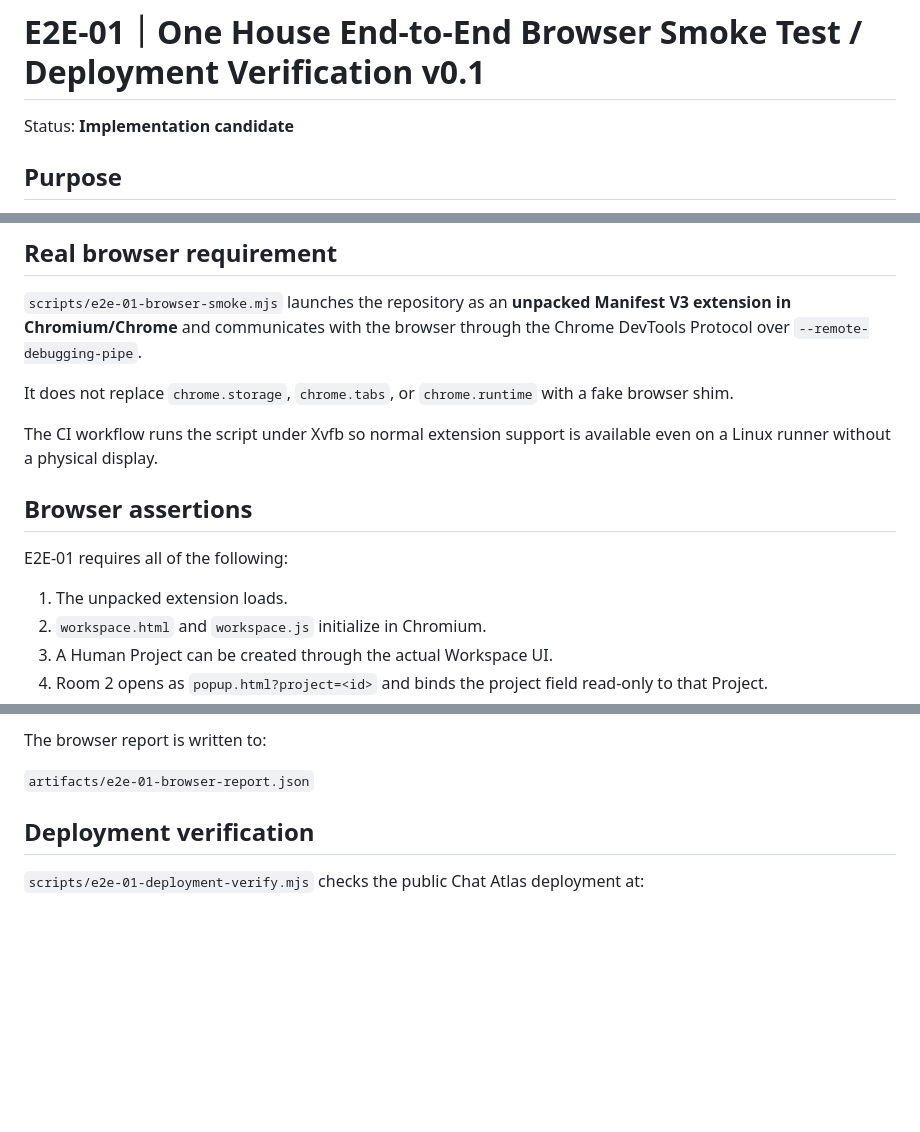
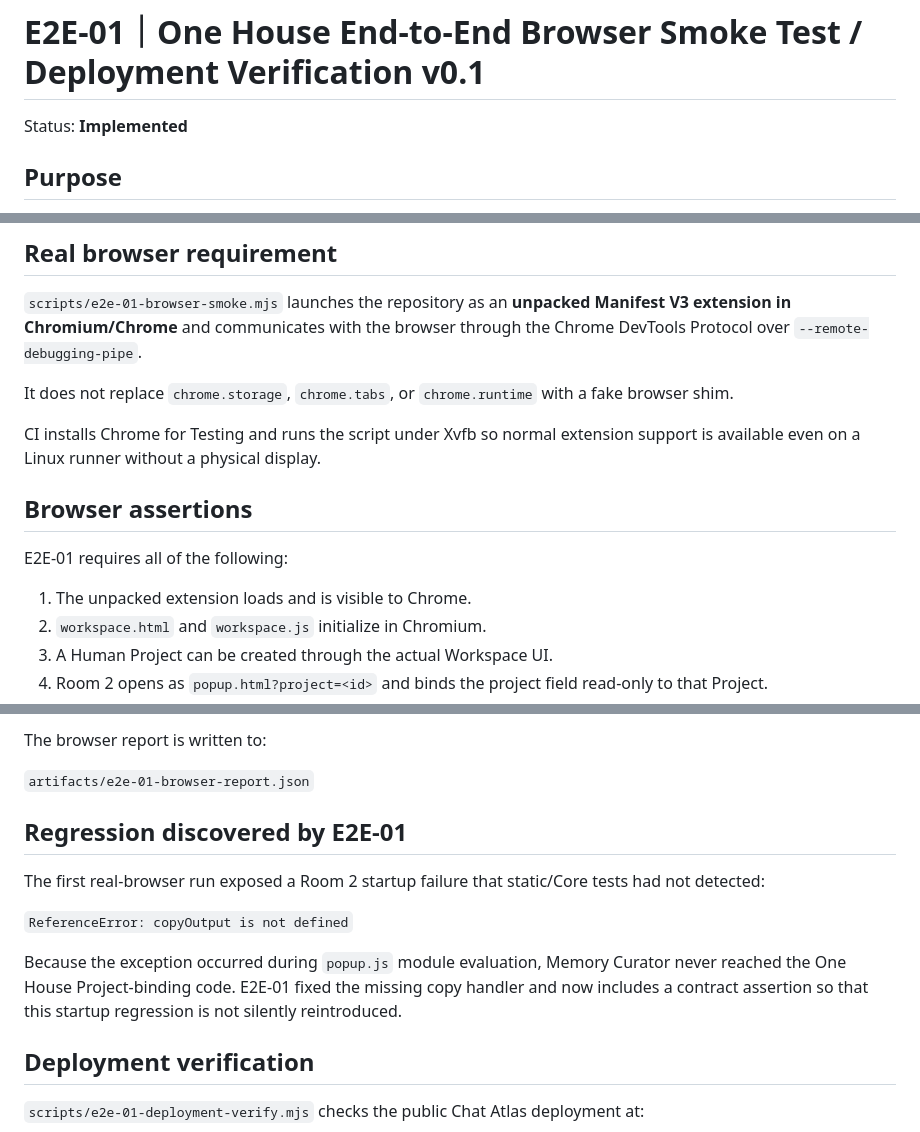
Before and after one commit to sniioka5127-alt/zen-lamp-memory-curator-extension, a Markdown page: docs/E2E01_ONE_HOUSE_BROWSER_SMOKE_v0.1.md, 3 parts joined by grey strips. Rendered like a GitHub page; blank space fills up the shorter version.

Commit message:
E2E-01: finalize implementation status and regression note

```diff
--- a/docs/E2E01_ONE_HOUSE_BROWSER_SMOKE_v0.1.md
+++ b/docs/E2E01_ONE_HOUSE_BROWSER_SMOKE_v0.1.md
@@ -1,6 +1,6 @@
 # E2E-01｜One House End-to-End Browser Smoke Test / Deployment Verification v0.1
 
-Status: **Implementation candidate**
+Status: **Implemented**
 
 ## Purpose
 
@@ -35,13 +35,13 @@ The order above follows the browser actions used by the smoke script. Product se
 
 It does not replace `chrome.storage`, `chrome.tabs`, or `chrome.runtime` with a fake browser shim.
 
-The CI workflow runs the script under Xvfb so normal extension support is available even on a Linux runner without a physical display.
+CI installs Chrome for Testing and runs the script under Xvfb so normal extension support is available even on a Linux runner without a physical display.
 
 ## Browser assertions
 
 E2E-01 requires all of the following:
 
-1. The unpacked extension loads.
+1. The unpacked extension loads and is visible to Chrome.
 2. `workspace.html` and `workspace.js` initialize in Chromium.
 3. A Human Project can be created through the actual Workspace UI.
 4. Room 2 opens as `popup.html?project=<id>` and binds the project field read-only to that Project.
@@ -54,6 +54,14 @@ E2E-01 requires all of the following:
 The browser report is written to:
 
 `artifacts/e2e-01-browser-report.json`
+
+## Regression discovered by E2E-01
+
+The first real-browser run exposed a Room 2 startup failure that static/Core tests had not detected:
+
+`ReferenceError: copyOutput is not defined`
+
+Because the exception occurred during `popup.js` module evaluation, Memory Curator never reached the One House Project-binding code. E2E-01 fixed the missing copy handler and now includes a contract assertion so that this startup regression is not silently reintroduced.
 
 ## Deployment verification
 
```
